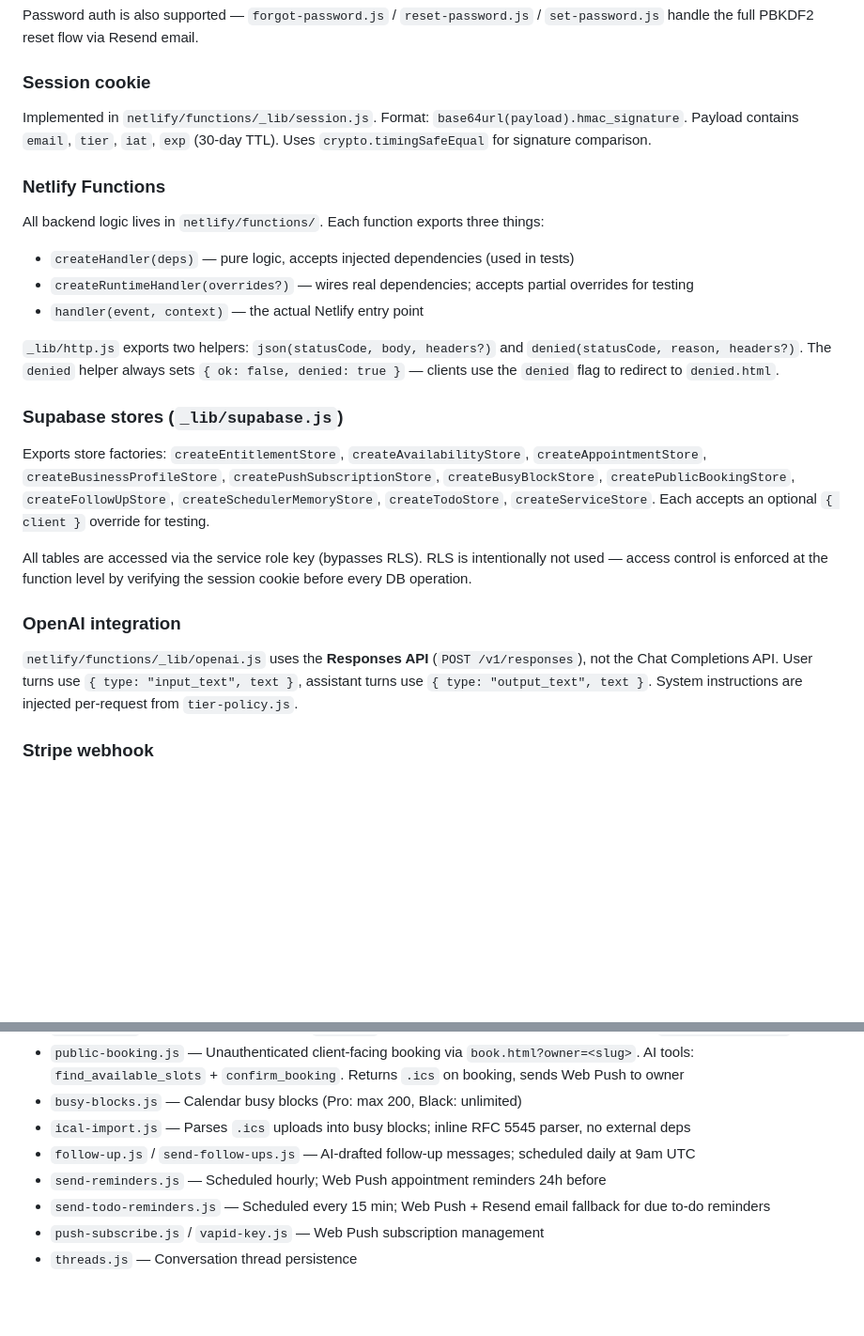
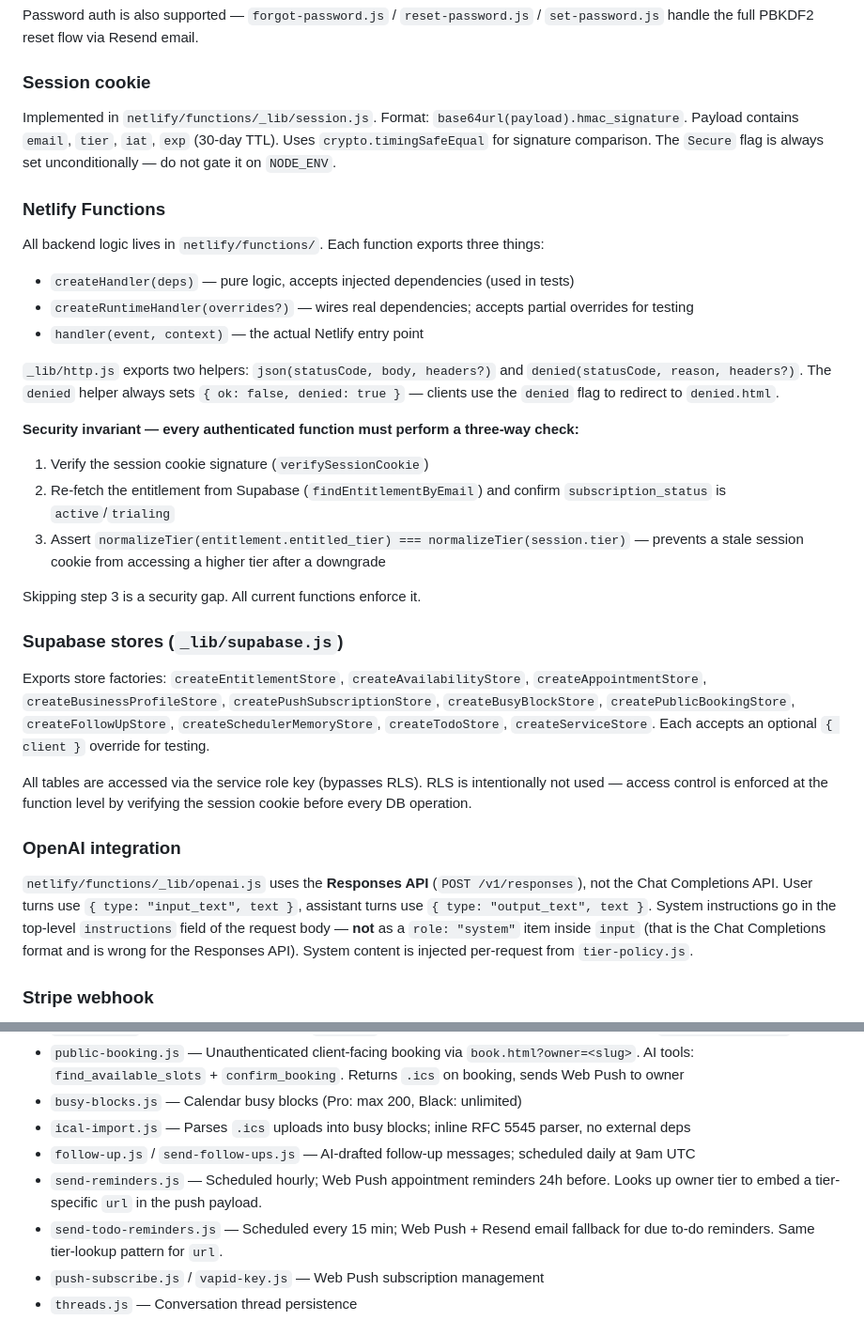
Before and after one commit to Text-Boss/textboss, a Markdown page: CLAUDE.md, 2 parts joined by grey strips. Shown at 94% size. GitHub-like rendering; blank space fills up the shorter version.

Commit message:
docs: update CLAUDE.md with post-audit architectural notes
- Session cookie: Secure flag always set, never gate on NODE_ENV
- Functions: document the three-way tier cross-check security invariant
- OpenAI: clarify instructions vs role:system (Responses API vs Chat Completions)
- sw.js: document data.url push payload pattern and cache name bump rule
- Client scripts: document credentials: same-origin requirement on all fetch calls
- send-*.js: note tier-lookup pattern for push payload URLs

Co-Authored-By: Claude Sonnet 4.6 <noreply@anthropic.com>

```diff
--- a/CLAUDE.md
+++ b/CLAUDE.md
@@ -55,7 +55,7 @@ System prompts instruct the AI to write in a natural human voice — no AI-givea
 Password auth is also supported — `forgot-password.js` / `reset-password.js` / `set-password.js` handle the full PBKDF2 reset flow via Resend email.
 
 ### Session cookie
-Implemented in `netlify/functions/_lib/session.js`. Format: `base64url(payload).hmac_signature`. Payload contains `email`, `tier`, `iat`, `exp` (30-day TTL). Uses `crypto.timingSafeEqual` for signature comparison.
+Implemented in `netlify/functions/_lib/session.js`. Format: `base64url(payload).hmac_signature`. Payload contains `email`, `tier`, `iat`, `exp` (30-day TTL). Uses `crypto.timingSafeEqual` for signature comparison. The `Secure` flag is always set unconditionally — do not gate it on `NODE_ENV`.
 
 ### Netlify Functions
 All backend logic lives in `netlify/functions/`. Each function exports three things:
@@ -65,13 +65,20 @@ All backend logic lives in `netlify/functions/`. Each function exports three thi
 
 `_lib/http.js` exports two helpers: `json(statusCode, body, headers?)` and `denied(statusCode, reason, headers?)`. The `denied` helper always sets `{ ok: false, denied: true }` — clients use the `denied` flag to redirect to `denied.html`.
 
+**Security invariant — every authenticated function must perform a three-way check:**
+1. Verify the session cookie signature (`verifySessionCookie`)
+2. Re-fetch the entitlement from Supabase (`findEntitlementByEmail`) and confirm `subscription_status` is `active`/`trialing`
+3. Assert `normalizeTier(entitlement.entitled_tier) === normalizeTier(session.tier)` — prevents a stale session cookie from accessing a higher tier after a downgrade
+
+Skipping step 3 is a security gap. All current functions enforce it.
+
 ### Supabase stores (`_lib/supabase.js`)
 Exports store factories: `createEntitlementStore`, `createAvailabilityStore`, `createAppointmentStore`, `createBusinessProfileStore`, `createPushSubscriptionStore`, `createBusyBlockStore`, `createPublicBookingStore`, `createFollowUpStore`, `createSchedulerMemoryStore`, `createTodoStore`, `createServiceStore`. Each accepts an optional `{ client }` override for testing.
 
 All tables are accessed via the service role key (bypasses RLS). RLS is intentionally not used — access control is enforced at the function level by verifying the session cookie before every DB operation.
 
 ### OpenAI integration
-`netlify/functions/_lib/openai.js` uses the **Responses API** (`POST /v1/responses`), not the Chat Completions API. User turns use `{ type: "input_text", text }`, assistant turns use `{ type: "output_text", text }`. System instructions are injected per-request from `tier-policy.js`.
+`netlify/functions/_lib/openai.js` uses the **Responses API** (`POST /v1/responses`), not the Chat Completions API. User turns use `{ type: "input_text", text }`, assistant turns use `{ type: "output_text", text }`. System instructions go in the top-level `instructions` field of the request body — **not** as a `role: "system"` item inside `input` (that is the Chat Completions format and is wrong for the Responses API). System content is injected per-request from `tier-policy.js`.
 
 ### Stripe webhook
 `stripe-webhook.js` handles `checkout.session.completed`, `customer.subscription.updated`, and `customer.subscription.deleted`. Upserts `entitlements` using `email` as the conflict key.
@@ -88,8 +95,8 @@ All scheduling endpoints gate on `SCHEDULING_TIERS = {"Pro", "Black"}` — Core
 - `busy-blocks.js` — Calendar busy blocks (Pro: max 200, Black: unlimited)
 - `ical-import.js` — Parses `.ics` uploads into busy blocks; inline RFC 5545 parser, no external deps
 - `follow-up.js` / `send-follow-ups.js` — AI-drafted follow-up messages; scheduled daily at 9am UTC
-- `send-reminders.js` — Scheduled hourly; Web Push appointment reminders 24h before
-- `send-todo-reminders.js` — Scheduled every 15 min; Web Push + Resend email fallback for due to-do reminders
+- `send-reminders.js` — Scheduled hourly; Web Push appointment reminders 24h before. Looks up owner tier to embed a tier-specific `url` in the push payload.
+- `send-todo-reminders.js` — Scheduled every 15 min; Web Push + Resend email fallback for due to-do reminders. Same tier-lookup pattern for `url`.
 - `push-subscribe.js` / `vapid-key.js` — Web Push subscription management
 - `threads.js` — Conversation thread persistence
 
```
Also changed, not shown: other parts of CLAUDE.md (+3 -1 lines).
